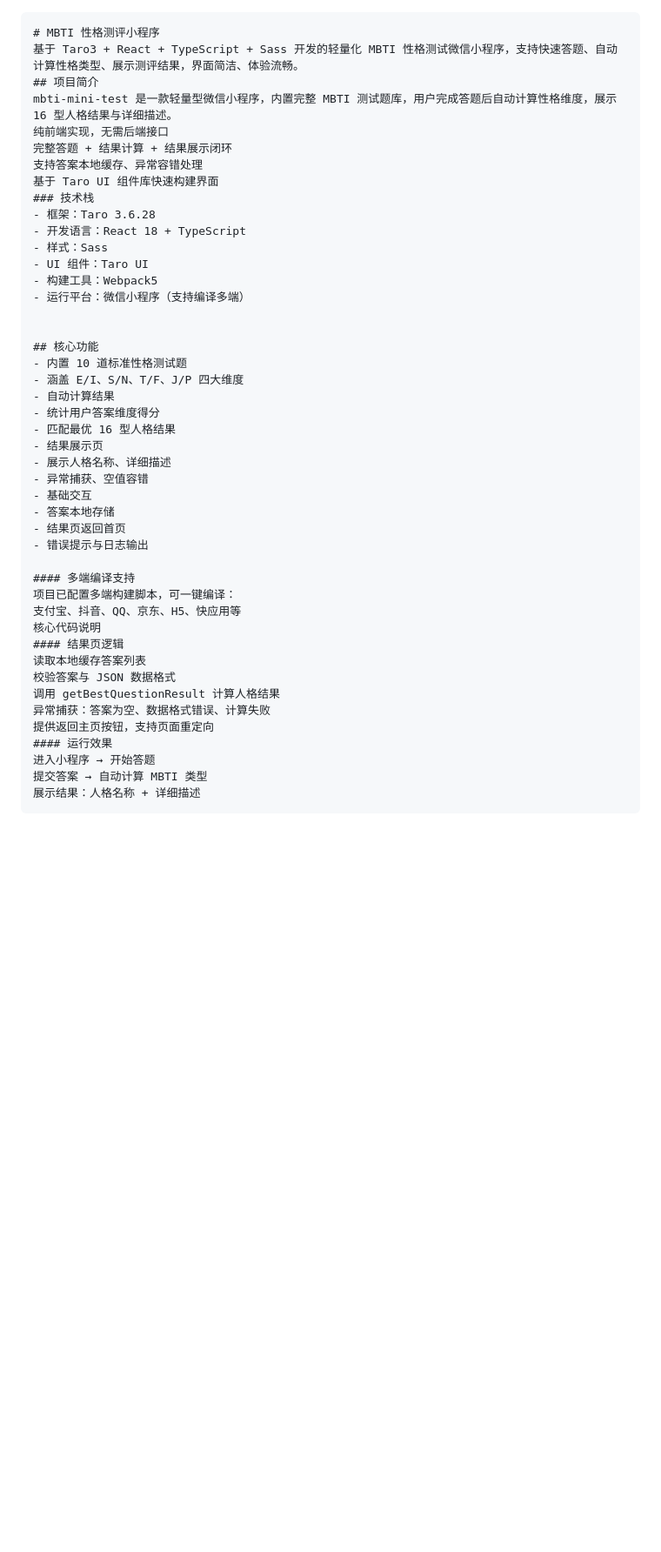
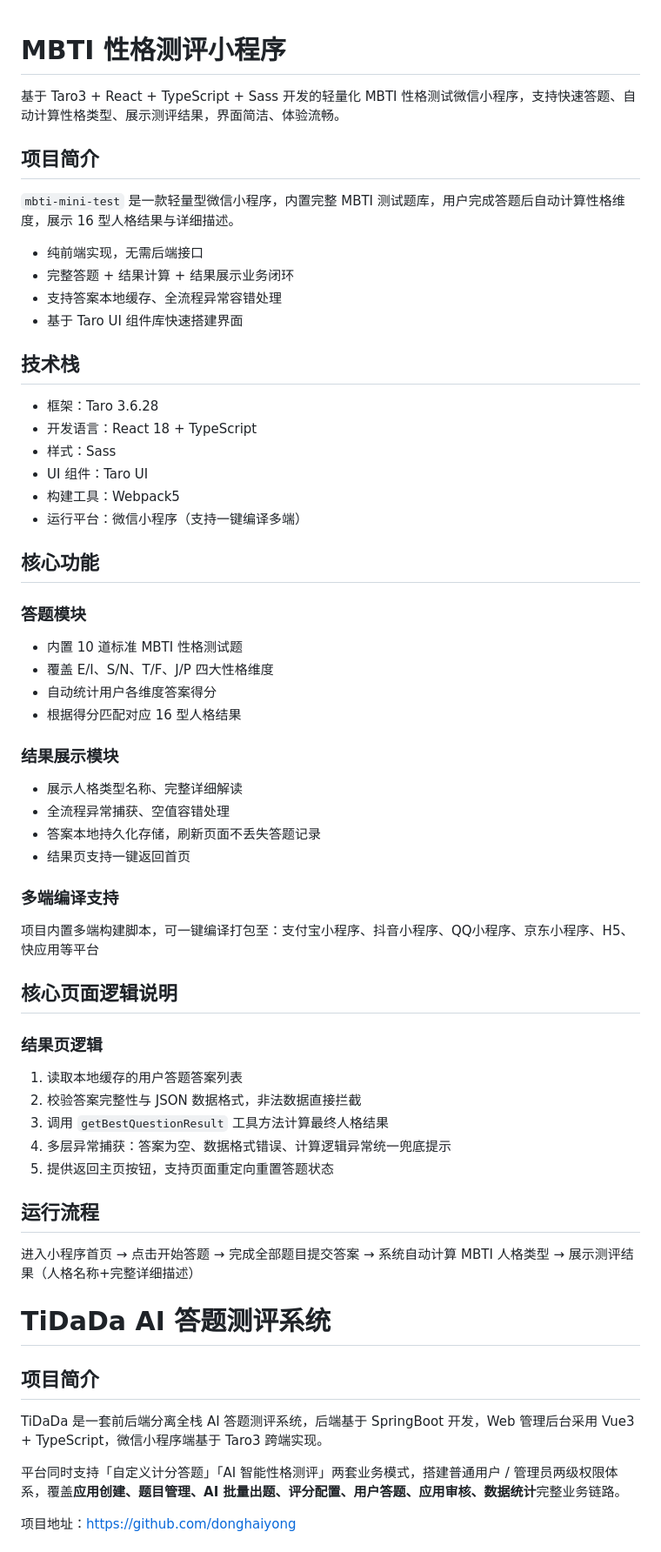
Before and after one commit to dongzhy/tidada, a Markdown page: readme.md, the part around one of its changes. Shown at 87% size. Drawn GitHub-style; blank space fills up the shorter version.

````diff
--- a/readme.md
+++ b/readme.md
@@ -1,49 +1,54 @@
-```
 # MBTI 性格测评小程序
 基于 Taro3 + React + TypeScript + Sass 开发的轻量化 MBTI 性格测试微信小程序，支持快速答题、自动计算性格类型、展示测评结果，界面简洁、体验流畅。
+
 ## 项目简介
-mbti-mini-test 是一款轻量型微信小程序，内置完整 MBTI 测试题库，用户完成答题后自动计算性格维度，展示 16 型人格结果与详细描述。
-纯前端实现，无需后端接口
-完整答题 + 结果计算 + 结果展示闭环
-支持答案本地缓存、异常容错处理
-基于 Taro UI 组件库快速构建界面
-### 技术栈
+`mbti-mini-test` 是一款轻量型微信小程序，内置完整 MBTI 测试题库，用户完成答题后自动计算性格维度，展示 16 型人格结果与详细描述。
+- 纯前端实现，无需后端接口
+- 完整答题 + 结果计算 + 结果展示业务闭环
+- 支持答案本地缓存、全流程异常容错处理
+- 基于 Taro UI 组件库快速搭建界面
+
+## 技术栈
 - 框架：Taro 3.6.28
 - 开发语言：React 18 + TypeScript
 - 样式：Sass
 - UI 组件：Taro UI
 - 构建工具：Webpack5
-- 运行平台：微信小程序（支持编译多端）
+- 运行平台：微信小程序（支持一键编译多端）
+
+## 核心功能
+### 答题模块
+- 内置 10 道标准 MBTI 性格测试题
+- 覆盖 E/I、S/N、T/F、J/P 四大性格维度
+- 自动统计用户各维度答案得分
+- 根据得分匹配对应 16 型人格结果
+
+### 结果展示模块
+- 展示人格类型名称、完整详细解读
+- 全流程异常捕获、空值容错处理
+- 答案本地持久化存储，刷新页面不丢失答题记录
+- 结果页支持一键返回首页
+
+### 多端编译支持
+项目内置多端构建脚本，可一键编译打包至：支付宝小程序、抖音小程序、QQ小程序、京东小程序、H5、快应用等平台
+
+## 核心页面逻辑说明
+### 结果页逻辑
+1. 读取本地缓存的用户答题答案列表
+2. 校验答案完整性与 JSON 数据格式，非法数据直接拦截
+3. 调用 `getBestQuestionResult` 工具方法计算最终人格结果
+4. 多层异常捕获：答案为空、数据格式错误、计算逻辑异常统一兜底提示
+5. 提供返回主页按钮，支持页面重定向重置答题状态
+
+## 运行流程
+进入小程序首页 → 点击开始答题 → 完成全部题目提交答案 → 系统自动计算 MBTI 人格类型 → 展示测评结果（人格名称+完整详细描述）
 
 
-## 核心功能
-- 内置 10 道标准性格测试题
-- 涵盖 E/I、S/N、T/F、J/P 四大维度
-- 自动计算结果
-- 统计用户答案维度得分
-- 匹配最优 16 型人格结果
-- 结果展示页
-- 展示人格名称、详细描述
-- 异常捕获、空值容错
-- 基础交互
-- 答案本地存储
-- 结果页返回首页
-- 错误提示与日志输出
+# TiDaDa AI 答题测评系统
+## 项目简介
+TiDaDa 是一套前后端分离全栈 AI 答题测评系统，后端基于 SpringBoot 开发，Web 管理后台采用 Vue3 + TypeScript，微信小程序端基于 Taro3 跨端实现。
 
-#### 多端编译支持
-项目已配置多端构建脚本，可一键编译：
-支付宝、抖音、QQ、京东、H5、快应用等
-核心代码说明
-#### 结果页逻辑
-读取本地缓存答案列表
-校验答案与 JSON 数据格式
-调用 getBestQuestionResult 计算人格结果
-异常捕获：答案为空、数据格式错误、计算失败
-提供返回主页按钮，支持页面重定向
-#### 运行效果
-进入小程序 → 开始答题
-提交答案 → 自动计算 MBTI 类型
-展示结果：人格名称 + 详细描述
-```
+平台同时支持「自定义计分答题」「AI 智能性格测评」两套业务模式，搭建普通用户 / 管理员两级权限体系，覆盖**应用创建、题目管理、AI 批量出题、评分配置、用户答题、应用审核、数据统计**完整业务链路。
 
+项目地址：https://github.com/donghaiyong
 
````
Also changed, not shown: other parts of readme.md (+72 -140 lines).
